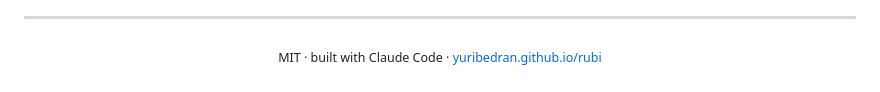
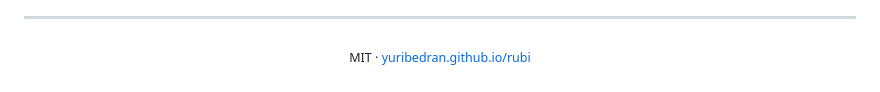
Before and after one commit to YURIBEDRAN/rubi, a Markdown page: README.md, the part around the change. Rendered like a GitHub page.

Commit message:
README: rodapé e créditos mais enxutos

```diff
--- a/README.md
+++ b/README.md
@@ -603,4 +603,4 @@ python docs/assets/build_svgs.py
 
 ---
 
-<p align="center"><sub>MIT · built with Claude Code · <a href="https://yuribedran.github.io/rubi/">yuribedran.github.io/rubi</a></sub></p>
+<p align="center"><sub>MIT · <a href="https://yuribedran.github.io/rubi/">yuribedran.github.io/rubi</a></sub></p>
```
